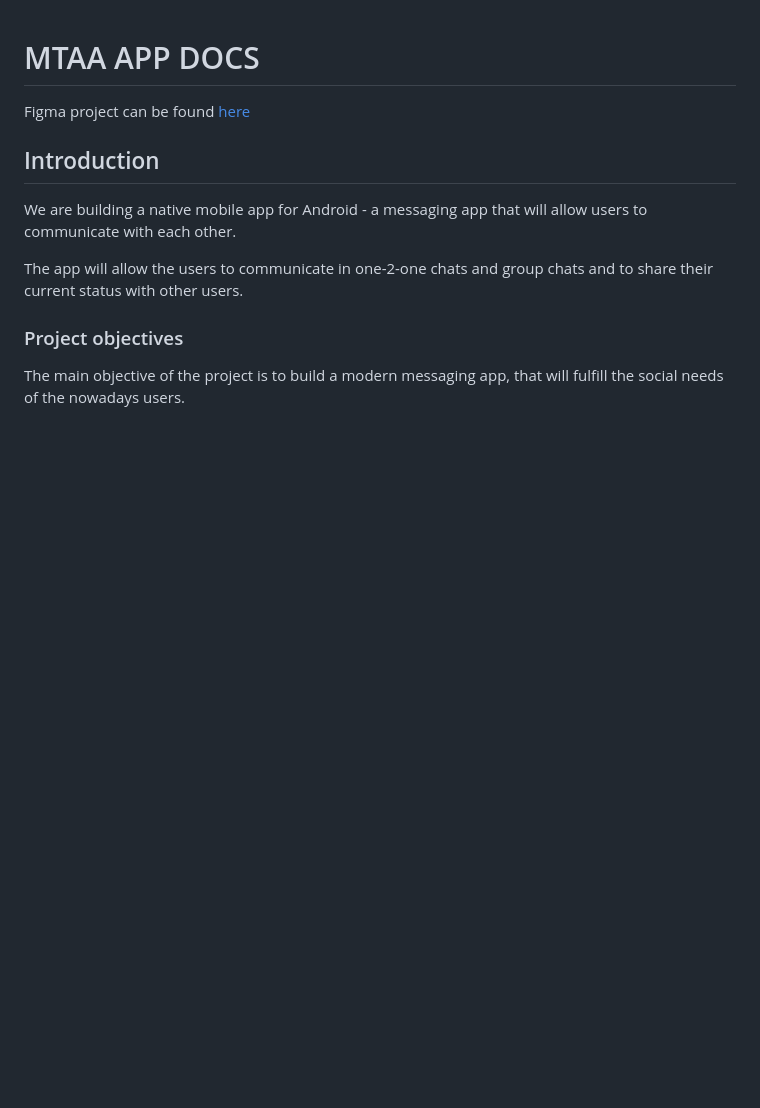
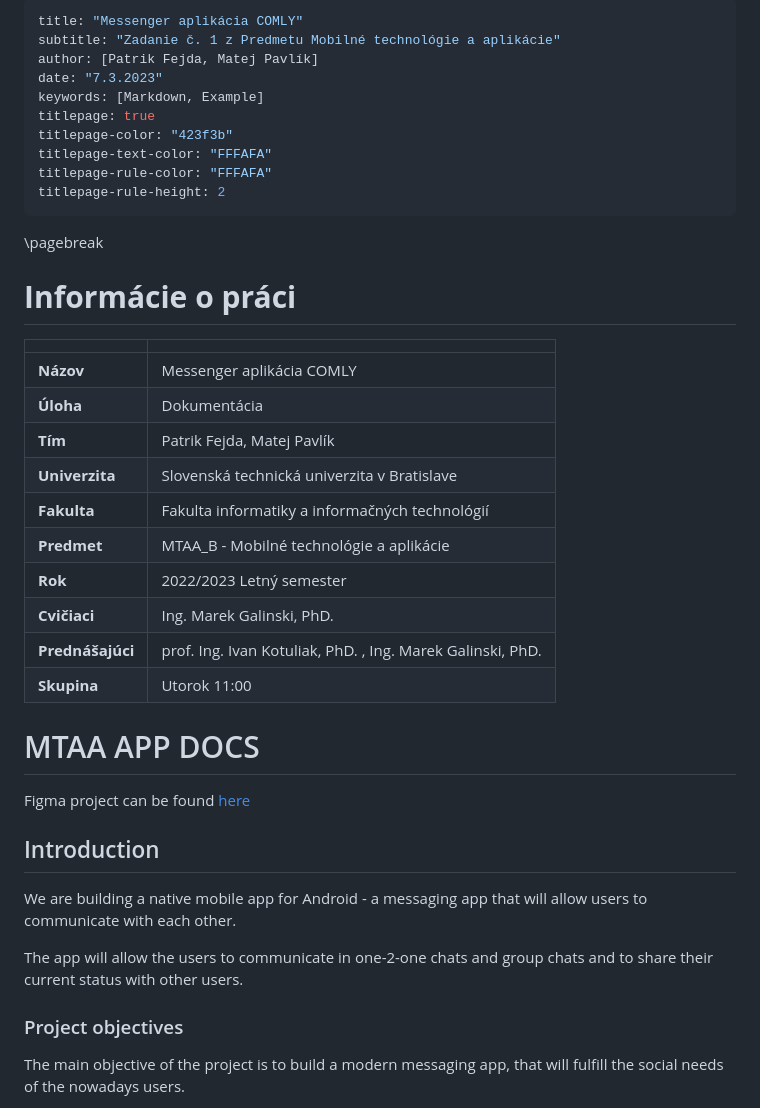
Before and after one commit to patrikfejda/mtaa-be, a Markdown page: docs/docs.md, the part around one of its changes. Drawn GitHub-style; blank space fills up the shorter version.

Commit message:
frontpage docs

```diff
--- a/docs/docs.md
+++ b/docs/docs.md
@@ -1,3 +1,33 @@
+---
+title: "Messenger aplikácia COMLY"
+subtitle: "Zadanie č. 1 z Predmetu Mobilné technológie a aplikácie"
+author: [Patrik Fejda, Matej Pavlík]
+date: "7.3.2023"
+keywords: [Markdown, Example]
+titlepage: true
+titlepage-color: "423f3b"
+titlepage-text-color: "FFFAFA"
+titlepage-rule-color: "FFFAFA"
+titlepage-rule-height: 2
+---
+\pagebreak
+# **Informácie o práci**
+
+|                  |                                                            |
+| ---------------- | ---------------------------------------------------------- |
+| **Názov**        | Messenger aplikácia COMLY                                  |
+| **Úloha**        | Dokumentácia                                               |
+| **Tím**          | Patrik Fejda, Matej Pavlík                                 |
+| **Univerzita**   | Slovenská technická univerzita v Bratislave                |
+| **Fakulta**      | Fakulta informatiky a informačných technológií             |
+| **Predmet**      | MTAA_B - Mobilné technológie a aplikácie                   |
+| **Rok**          | 2022/2023 Letný semester                                   |
+| **Cvičiaci**     | Ing. Marek Galinski, PhD.                                  |
+| **Prednášajúci** | prof. Ing. Ivan Kotuliak, PhD. , Ing. Marek Galinski, PhD. |
+| **Skupina**      | Utorok 11:00                                               |
+
+
+
 # MTAA APP DOCS
 
 Figma project can be found [here](https://www.figma.com/file/ROXp0vs8txJrxb912lWvNa/MTAA-APP?node-id=0%3A1&t=vOF8JKwrQrwcdOob-0)
```
Also changed, not shown: other parts of docs/docs.md (+3 -3 lines).
